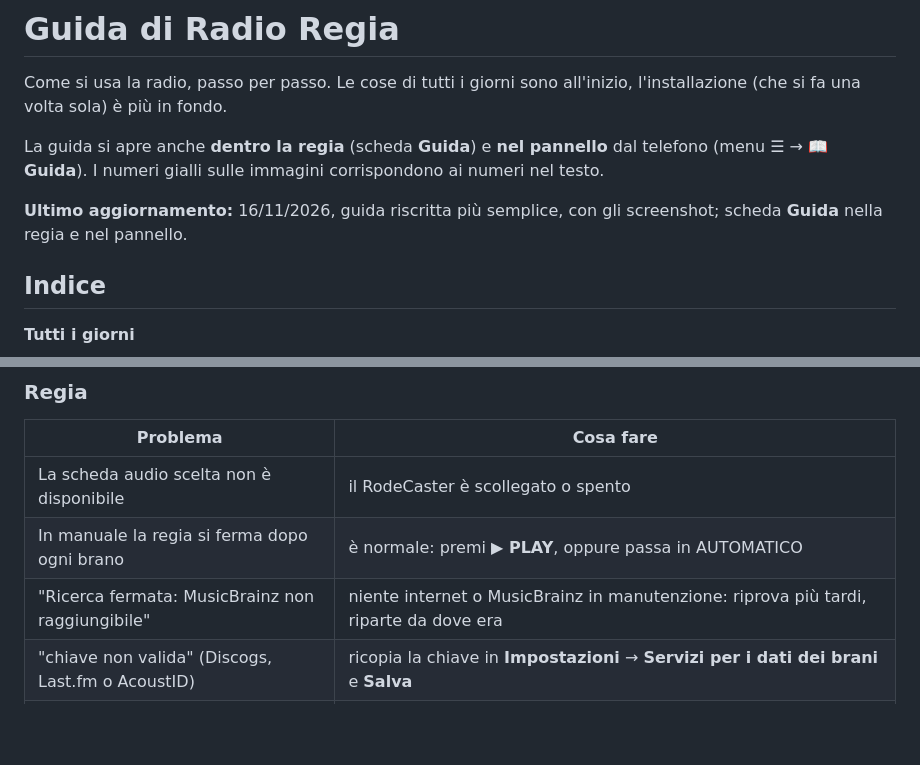
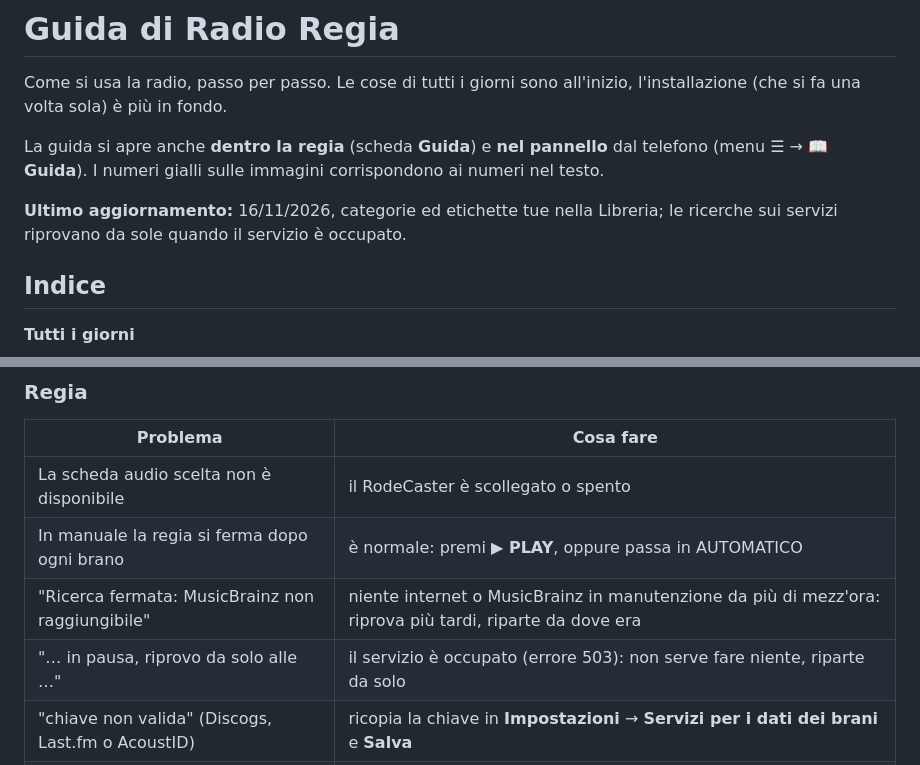
Before and after one commit to crybakk/radiosoftware, a Markdown page: docs/GUIDA.md, 2 parts joined by grey strips. Rendered like a GitHub page; blank space fills up the shorter version.

```diff
--- a/docs/GUIDA.md
+++ b/docs/GUIDA.md
@@ -6,8 +6,8 @@ volta sola) è più in fondo.
 La guida si apre anche **dentro la regia** (scheda **Guida**) e **nel pannello** dal telefono (menu **☰** →
 **📖 Guida**). I numeri gialli sulle immagini corrispondono ai numeri nel testo.
 
-**Ultimo aggiornamento:** 16/11/2026, guida riscritta più semplice, con gli screenshot; scheda **Guida** nella
-regia e nel pannello.
+**Ultimo aggiornamento:** 16/11/2026, categorie ed etichette tue nella Libreria; le ricerche sui servizi
+riprovano da sole quando il servizio è occupato.
 
 ## Indice
 
@@ -826,7 +848,8 @@ indirizzo, il pannello blocca i tentativi per un minuto.
 |---|---|
 | La scheda audio scelta non è disponibile | il RodeCaster è scollegato o spento |
 | In manuale la regia si ferma dopo ogni brano | è normale: premi **▶ PLAY**, oppure passa in AUTOMATICO |
-| "Ricerca fermata: MusicBrainz non raggiungibile" | niente internet o MusicBrainz in manutenzione: riprova più tardi, riparte da dove era |
+| "Ricerca fermata: MusicBrainz non raggiungibile" | niente internet o MusicBrainz in manutenzione da più di mezz'ora: riprova più tardi, riparte da dove era |
+| "… in pausa, riprovo da solo alle …" | il servizio è occupato (errore 503): non serve fare niente, riparte da solo |
 | "chiave non valida" (Discogs, Last.fm o AcoustID) | ricopia la chiave in **Impostazioni** → **Servizi per i dati dei brani** e **Salva** |
 | "Ricerca fermata: fpcalc non si avvia" | il programma per l'impronta audio è bloccato (spesso dall'antivirus): sbloccalo o reinstalla la regia; i brani restano da provare |
 | Il riquadro non dice "AcoustID attivo" | manca la chiave di AcoustID, oppure la regia è vecchia: aggiornala |
```
Also changed, not shown: other parts of docs/GUIDA.md (+23 -0 lines), docs/immagini/regia-categorie.png (added), 13 other files.
